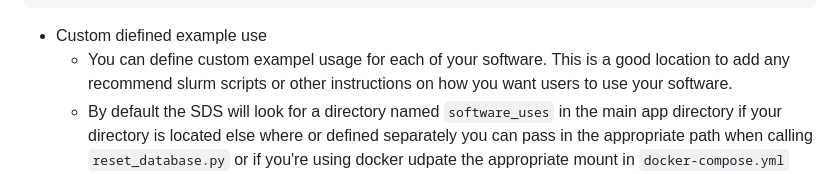
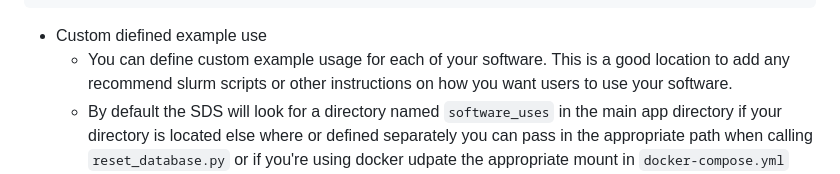
Before and after one commit to access-ci-org/SDS-Public, a Markdown page: README.md, the part around the change. GitHub-like rendering.

````diff
--- a/README.md
+++ b/README.md
@@ -141,7 +141,7 @@ should be the name of a resource to which the files belong. `resource` refers to
 ```
 
 - Custom diefined example use
-  - You can define custom exampel usage for each of your software. This is a good
+  - You can define custom example usage for each of your software. This is a good
     location to add any recommend slurm scripts or other instructions on how you want users to use
     your software.
   - By default the SDS will look for a directory named `software_uses` in the main app directory
````
